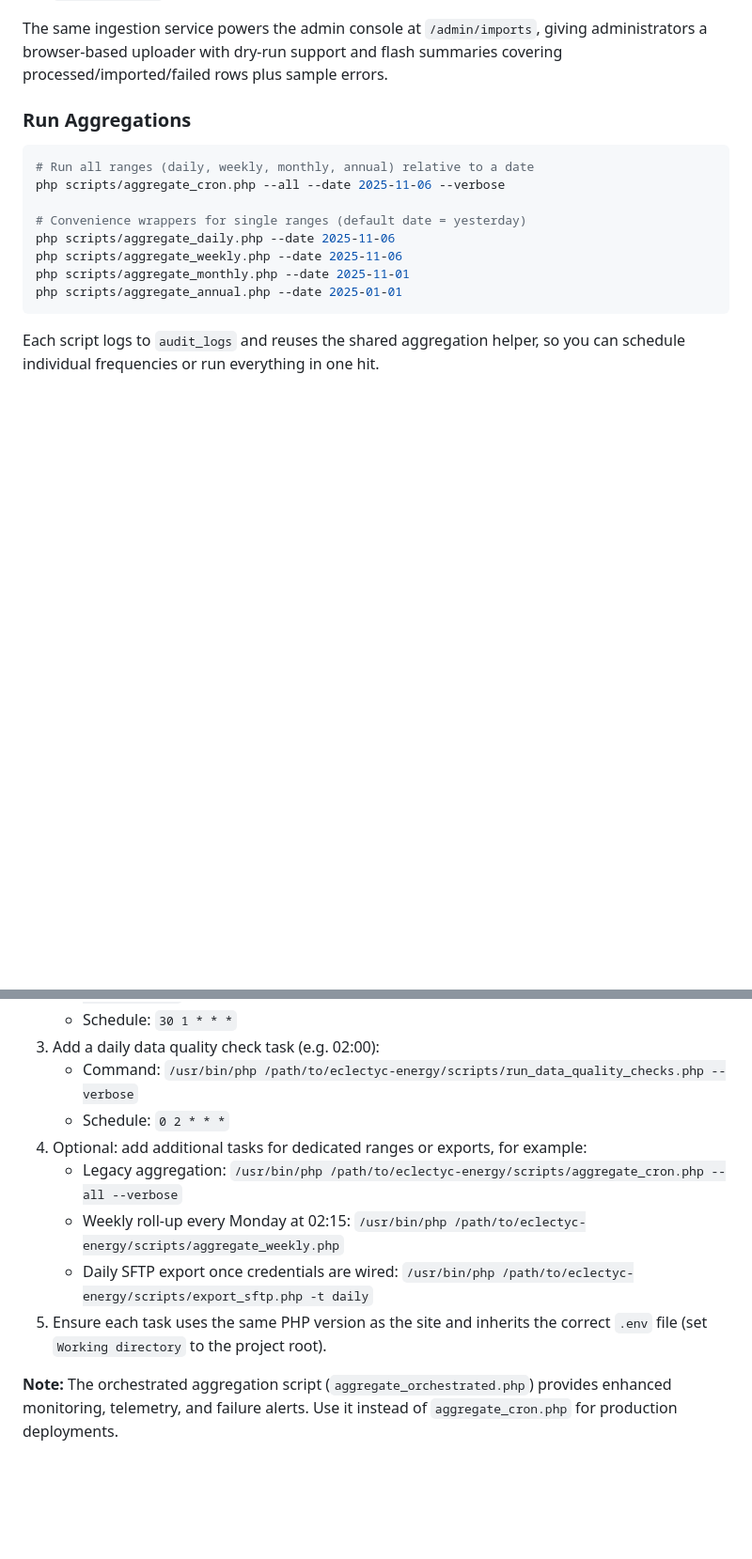
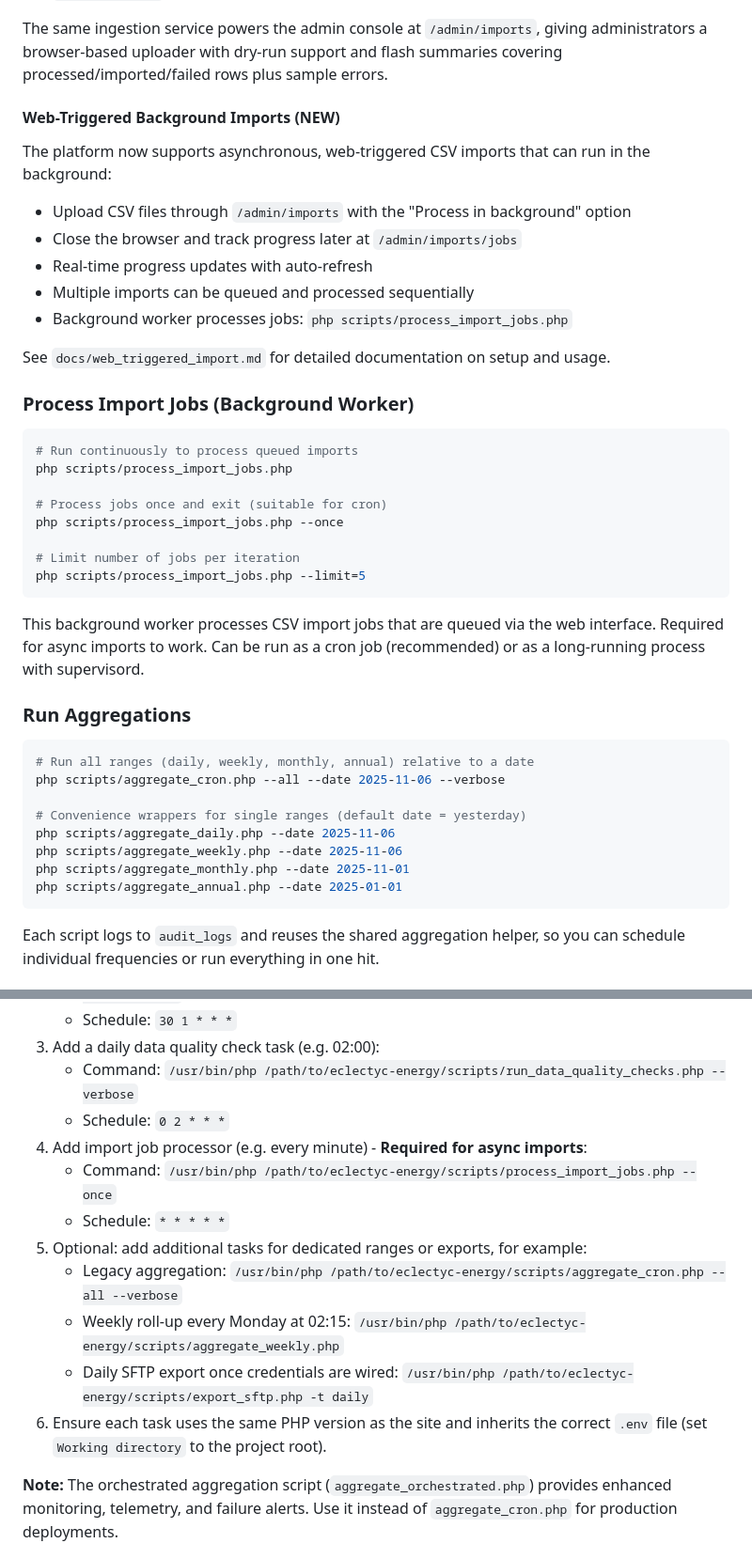
Before and after one commit to irlam/Eclectyc-Energy, a Markdown page: README.md, 2 parts joined by grey strips. Shown at 94% size. Rendered like a GitHub page; blank space fills up the shorter version.

Commit message:
Add documentation for web-triggered CSV import feature
Co-authored-by: irlam <13063146+irlam@users.noreply.github.com>

````diff
--- a/README.md
+++ b/README.md
@@ -209,6 +210,30 @@ Run from the project root so the autoloader resolves; switch `-t` to `daily` for
 - **Admin uploader parity**: the same alias-aware ingestion and progress metadata power `/admin/imports`, which now receives richer batch summaries.
 
 The same ingestion service powers the admin console at `/admin/imports`, giving administrators a browser-based uploader with dry-run support and flash summaries covering processed/imported/failed rows plus sample errors.
+
+#### Web-Triggered Background Imports (NEW)
+The platform now supports asynchronous, web-triggered CSV imports that can run in the background:
+
+- Upload CSV files through `/admin/imports` with the "Process in background" option
+- Close the browser and track progress later at `/admin/imports/jobs`
+- Real-time progress updates with auto-refresh
+- Multiple imports can be queued and processed sequentially
+- Background worker processes jobs: `php scripts/process_import_jobs.php`
+
+See `docs/web_triggered_import.md` for detailed documentation on setup and usage.
+
+### Process Import Jobs (Background Worker)
+```bash
+# Run continuously to process queued imports
+php scripts/process_import_jobs.php
+
+# Process jobs once and exit (suitable for cron)
+php scripts/process_import_jobs.php --once
+
+# Limit number of jobs per iteration
+php scripts/process_import_jobs.php --limit=5
+```
+This background worker processes CSV import jobs that are queued via the web interface. Required for async imports to work. Can be run as a cron job (recommended) or as a long-running process with supervisord.
 
 ### Run Aggregations
 ```bash
@@ -275,11 +300,14 @@ Configure `SFTP_HOST`, `SFTP_PORT`, `SFTP_USERNAME`, and either `SFTP_PASSWORD`
 3. Add a daily data quality check task (e.g. 02:00):
    - Command: `/usr/bin/php /path/to/eclectyc-energy/scripts/run_data_quality_checks.php --verbose`
    - Schedule: `0 2 * * *`
-4. Optional: add additional tasks for dedicated ranges or exports, for example:
+4. Add import job processor (e.g. every minute) - **Required for async imports**:
+   - Command: `/usr/bin/php /path/to/eclectyc-energy/scripts/process_import_jobs.php --once`
+   - Schedule: `* * * * *`
+5. Optional: add additional tasks for dedicated ranges or exports, for example:
    - Legacy aggregation: `/usr/bin/php /path/to/eclectyc-energy/scripts/aggregate_cron.php --all --verbose`
    - Weekly roll-up every Monday at 02:15: `/usr/bin/php /path/to/eclectyc-energy/scripts/aggregate_weekly.php`
    - Daily SFTP export once credentials are wired: `/usr/bin/php /path/to/eclectyc-energy/scripts/export_sftp.php -t daily`
-5. Ensure each task uses the same PHP version as the site and inherits the correct `.env` file (set `Working directory` to the project root).
+6. Ensure each task uses the same PHP version as the site and inherits the correct `.env` file (set `Working directory` to the project root).
 
 **Note:** The orchestrated aggregation script (`aggregate_orchestrated.php`) provides enhanced monitoring, telemetry, and failure alerts. Use it instead of `aggregate_cron.php` for production deployments.
 
````
Also changed, not shown: other parts of README.md (+1 -0 lines), docs/web_triggered_import.md (added, +252 -0 lines).
